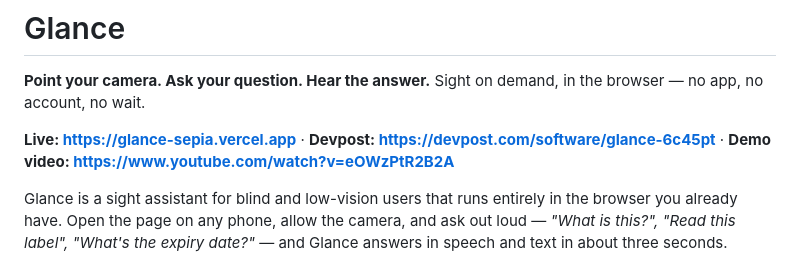
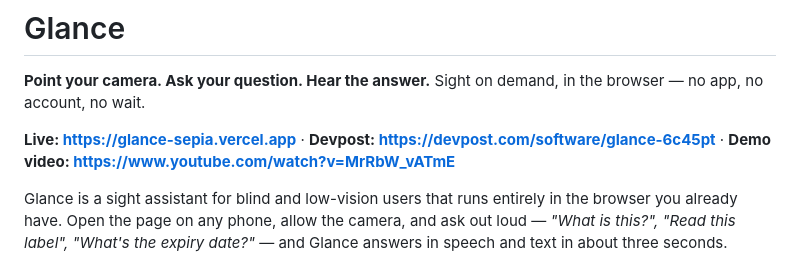
Before and after one commit to A-Raphie/glance, a Markdown page: README.md, the part around the change. Drawn GitHub-style.

Commit message:
Redesign complete: README video link

```diff
--- a/README.md
+++ b/README.md
@@ -3,7 +3,7 @@
 **Point your camera. Ask your question. Hear the answer.**
 Sight on demand, in the browser — no app, no account, no wait.
 
-**Live: https://glance-sepia.vercel.app** · **Devpost: https://devpost.com/software/glance-6c45pt** · **Demo video: https://www.youtube.com/watch?v=eOWzPtR2B2A**
+**Live: https://glance-sepia.vercel.app** · **Devpost: https://devpost.com/software/glance-6c45pt** · **Demo video: https://www.youtube.com/watch?v=MrRbW_vATmE**
 
 Glance is a sight assistant for blind and low-vision users that runs entirely in the browser
 you already have. Open the page on any phone, allow the camera, and ask out loud — *"What is this?",
```
